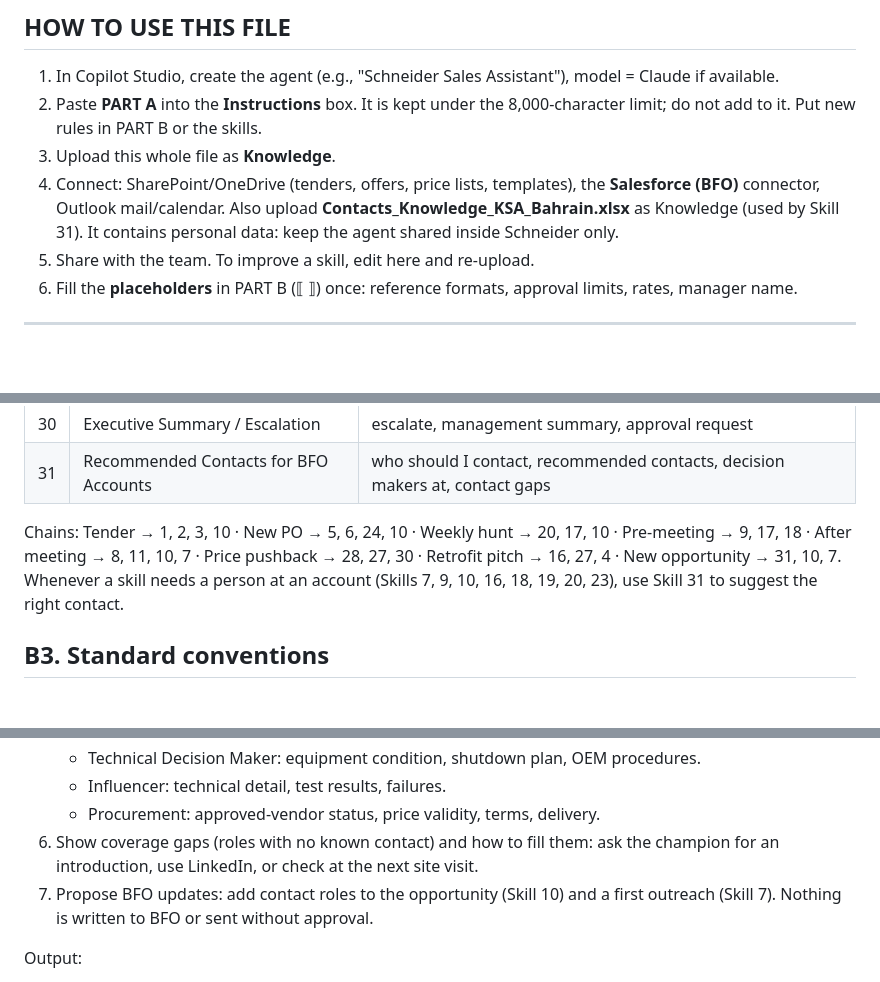
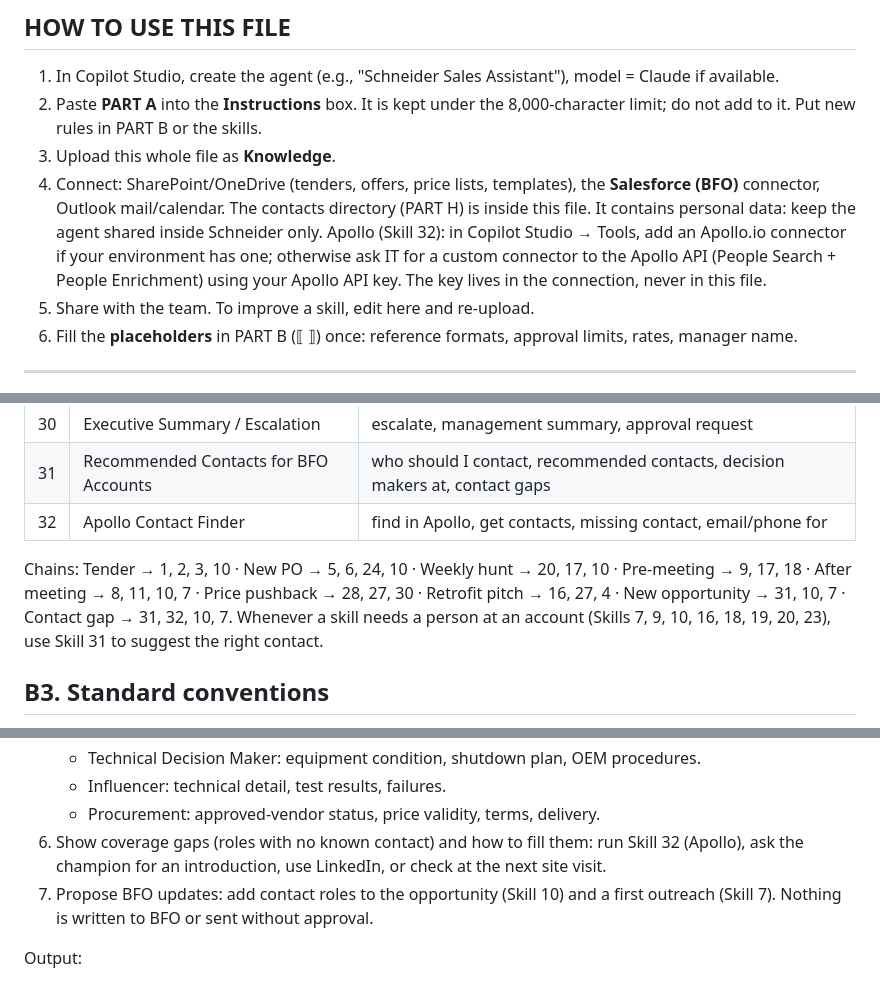
Before and after one commit to Mujtaba-1993/DownloadWeb, a Markdown page: Schneider_Copilot_Skills_v2.md, 3 parts joined by grey strips. GitHub-like rendering; blank space fills up the shorter version.

```diff
--- a/Schneider_Copilot_Skills_v2.md
+++ b/Schneider_Copilot_Skills_v2.md
@@ -9,7 +9,8 @@ Version 3.0 — October 2026
 2. Paste **PART A** into the **Instructions** box. It is kept under the 8,000-character limit; do not add to it. Put new rules in PART B or the skills.
 3. Upload this whole file as **Knowledge**.
 4. Connect: SharePoint/OneDrive (tenders, offers, price lists, templates), the **Salesforce (BFO)** connector, Outlook mail/calendar.
-   Also upload **Contacts_Knowledge_KSA_Bahrain.xlsx** as Knowledge (used by Skill 31). It contains personal data: keep the agent shared inside Schneider only.
+   The contacts directory (PART H) is inside this file. It contains personal data: keep the agent shared inside Schneider only.
+   Apollo (Skill 32): in Copilot Studio → Tools, add an Apollo.io connector if your environment has one; otherwise ask IT for a custom connector to the Apollo API (People Search + People Enrichment) using your Apollo API key. The key lives in the connection, never in this file.
 5. Share with the team. To improve a skill, edit here and re-upload.
 6. Fill the **placeholders** in PART B (⟦ ⟧) once: reference formats, approval limits, rates, manager name.
 
@@ -104,8 +105,9 @@ Lead with the answer in 1–3 lines, then tables. Keep it short. Finish every re
 | 29 | Live Objection Coach | customer said, objection, how do I answer |
 | 30 | Executive Summary / Escalation | escalate, management summary, approval request |
 | 31 | Recommended Contacts for BFO Accounts | who should I contact, recommended contacts, decision makers at, contact gaps |
+| 32 | Apollo Contact Finder | find in Apollo, get contacts, missing contact, email/phone for |
 
-Chains: Tender → 1, 2, 3, 10 · New PO → 5, 6, 24, 10 · Weekly hunt → 20, 17, 10 · Pre-meeting → 9, 17, 18 · After meeting → 8, 11, 10, 7 · Price pushback → 28, 27, 30 · Retrofit pitch → 16, 27, 4 · New opportunity → 31, 10, 7.
+Chains: Tender → 1, 2, 3, 10 · New PO → 5, 6, 24, 10 · Weekly hunt → 20, 17, 10 · Pre-meeting → 9, 17, 18 · After meeting → 8, 11, 10, 7 · Price pushback → 28, 27, 30 · Retrofit pitch → 16, 27, 4 · New opportunity → 31, 10, 7 · Contact gap → 31, 32, 10, 7.
 Whenever a skill needs a person at an account (Skills 7, 9, 10, 16, 18, 19, 20, 23), use Skill 31 to suggest the right contact.
 
 ## B3. Standard conventions
@@ -438,7 +439,7 @@ Steps:
    - Technical Decision Maker: equipment condition, shutdown plan, OEM procedures.
    - Influencer: technical detail, test results, failures.
    - Procurement: approved-vendor status, price validity, terms, delivery.
-6. Show coverage gaps (roles with no known contact) and how to fill them: ask the champion for an introduction, use LinkedIn, or check at the next site visit.
+6. Show coverage gaps (roles with no known contact) and how to fill them: run Skill 32 (Apollo), ask the champion for an introduction, use LinkedIn, or check at the next site visit.
 7. Propose BFO updates: add contact roles to the opportunity (Skill 10) and a first outreach (Skill 7). Nothing is written to BFO or sent without approval.
 
 Output:
```
Also changed, not shown: other parts of Schneider_Copilot_Skills_v2.md (+36 -6 lines).
